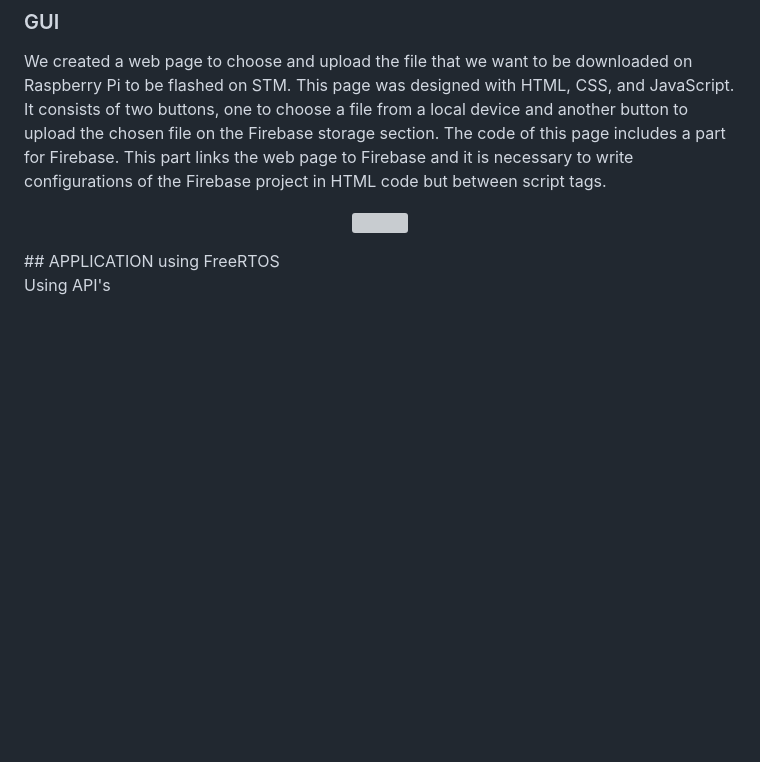
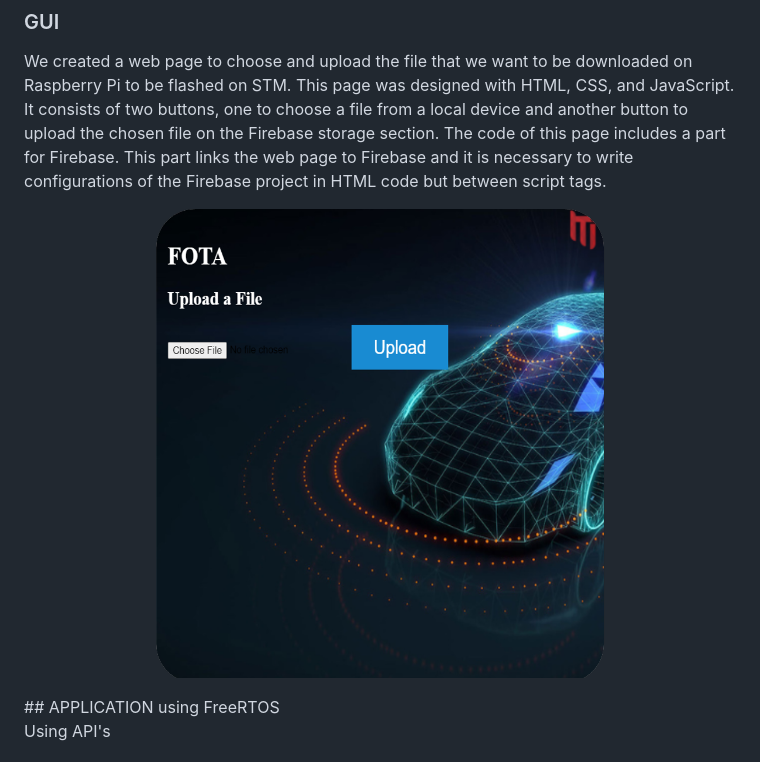
Before and after one commit to Mina267/GP_4M_SV2_Intake3_FOTA_18, a Markdown page: README.md, the part around one of its changes. Rendered like a GitHub page; blank space fills up the shorter version; grey boxes are pictures that could not be loaded.

```diff
--- a/README.md
+++ b/README.md
@@ -154,7 +155,7 @@ The OEM Firebase platform serves as an innovative and reliable foundation for se
 We created a web page to choose and upload the file that we want to be downloaded on Raspberry Pi to be flashed on STM. This page was designed with HTML, CSS, and JavaScript. It consists of two buttons, one to choose a file from a local device and another button to upload the chosen file on the Firebase storage section. The code of this page includes a part for Firebase. This part links the web page to Firebase and it is necessary to write configurations of the Firebase project in HTML code but between script tags.
 
 <p align="center">
-	<img src="https://github.com/Mina267/GP_4M_SV2_Intake3_FOTA_18/blob/main/Images/Picture2.jpg" width="450" height="500" />
+	<img src="https://github.com/Mina267/GP_4M_SV2_Intake3_FOTA_18/blob/main/Images/Picture2.png" width="450" height="500" />
 </p>
 ## APPLICATION using FreeRTOS
 
```
Also changed, not shown: other parts of README.md (+3 -2 lines).
